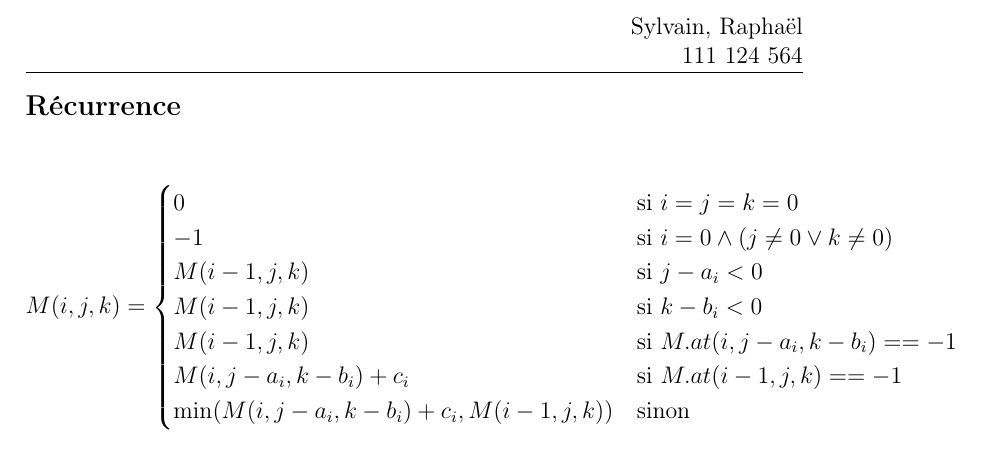
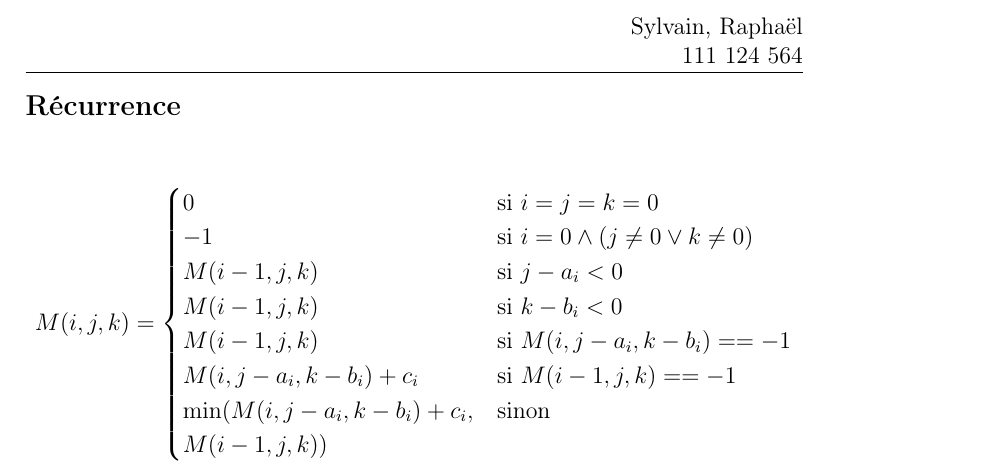
Before and after one commit to LordCatzorz/IFT-3001-TP2, a LaTeX document (doc/main.tex, which reads doc/subfiles/question2.tex): part of page 2 of 2, cut so that both start at the same text. Compiled offline with pdfLaTeX.

Commit message:
Améliorer doc.

```diff
--- a/doc/subfiles/question2.tex
+++ b/doc/subfiles/question2.tex
@@ -41,9 +41,10 @@ La cellule $M[0, j, k] = -1$
         -1 & \text{si } i = 0 \wedge \pars{j \neq 0 \vee k \neq 0} \\
         M(i-1, j, k) & \text{si } j-a_i < 0 \\
         M(i-1, j, k) & \text{si } k-b_i < 0 \\
-        M(i-1, j, k) & \text{si } M.at(i, j-a_i, k-b_i) == -1 \\
-        M(i, j-a_i, k-b_i) + c_i & \text{si } M.at(i-1, j, k) == -1 \\
-        \min(M(i, j-a_i, k-b_i) + c_i, M(i-1, j, k))  & \text{sinon } \\
+        M(i-1, j, k) & \text{si } M(i, j-a_i, k-b_i) == -1 \\
+        M(i, j-a_i, k-b_i) + c_i & \text{si } M(i-1, j, k) == -1 \\
+        \min(M(i, j-a_i, k-b_i) + c_i,& \text{sinon }    \\
+            M(i-1, j, k))
     \end{cases}
 \]
 
```
Also changed, not shown: doc/main.pdf.
